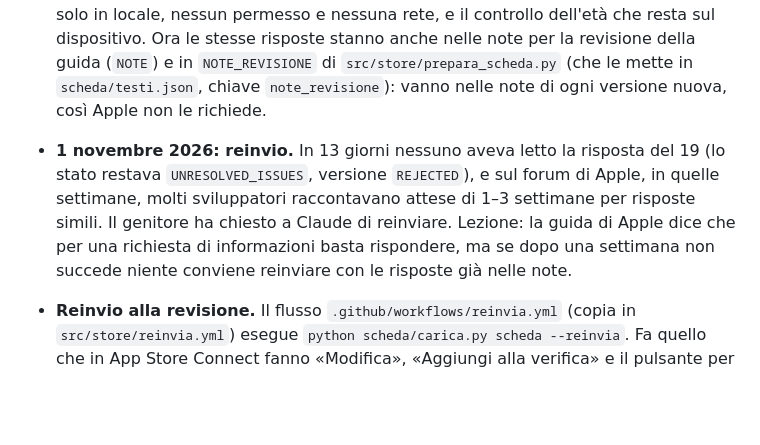
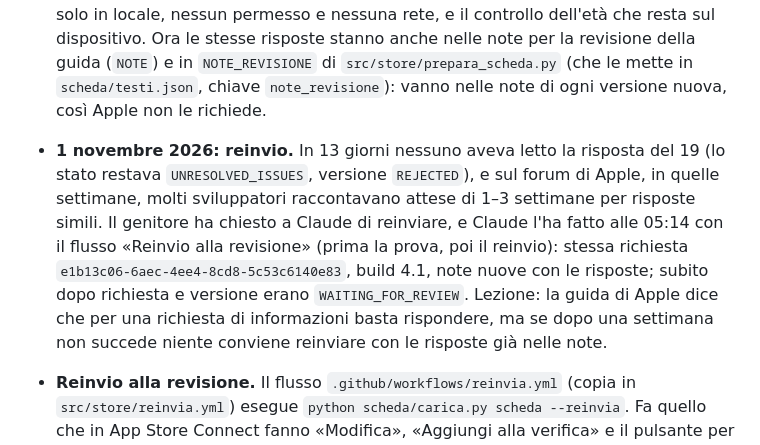
Before and after one commit to mauriziotarsia-dev/giocapensa, a Markdown page: CLAUDE.md, the part around the change. Drawn GitHub-style; blank space fills up the shorter version.

Commit message:
Note per Claude: 1.0 reinviata alla revisione il 1° novembre
Co-Authored-By: Claude Opus 5.5 <noreply@anthropic.com>
Claude-Session: https://claude.ai/code/session_01BAAEp5vMQgiWJKL3h2UpR8

```diff
--- a/CLAUDE.md
+++ b/CLAUDE.md
@@ -148,7 +148,7 @@ Il progetto Xcode è fuori da questo repository, nello zip `giocapensa-iphone` (
 
   Per la Corea del Sud App Store Connect propone «Aggiungi RCN», il numero della classificazione coreana: per un gioco classificato «Tutti» non serve.
 - **19 ottobre 2026: «Respinto» per 2.1 (Information Needed).** Non era un difetto: per la categoria Bambini Apple manda in automatico quattro domande sulla linea guida 1.3 (statistiche di terze parti, pubblicità, dati condivisi, altri dati raccolti). Si risponde dalla pagina della richiesta di revisione («Rispondi al team di verifica delle app»), senza build nuova e senza reinviare. La risposta: «No» a tutte e quattro, con i componenti di terze parti (Capacitor MIT, carattere Overpass OFL), i progressi solo in locale, nessun permesso e nessuna rete, e il controllo dell'età che resta sul dispositivo. Ora le stesse risposte stanno anche nelle note per la revisione della guida (`NOTE`) e in `NOTE_REVISIONE` di `src/store/prepara_scheda.py` (che le mette in `scheda/testi.json`, chiave `note_revisione`): vanno nelle note di ogni versione nuova, così Apple non le richiede.
-- **1 novembre 2026: reinvio.** In 13 giorni nessuno aveva letto la risposta del 19 (lo stato restava `UNRESOLVED_ISSUES`, versione `REJECTED`), e sul forum di Apple, in quelle settimane, molti sviluppatori raccontavano attese di 1–3 settimane per risposte simili. Il genitore ha chiesto a Claude di reinviare. Lezione: la guida di Apple dice che per una richiesta di informazioni basta rispondere, ma se dopo una settimana non succede niente conviene reinviare con le risposte già nelle note.
+- **1 novembre 2026: reinvio.** In 13 giorni nessuno aveva letto la risposta del 19 (lo stato restava `UNRESOLVED_ISSUES`, versione `REJECTED`), e sul forum di Apple, in quelle settimane, molti sviluppatori raccontavano attese di 1–3 settimane per risposte simili. Il genitore ha chiesto a Claude di reinviare, e Claude l'ha fatto alle 05:14 con il flusso «Reinvio alla revisione» (prima la prova, poi il reinvio): stessa richiesta `e1b13c06-6aec-4ee4-8cd8-5c53c6140e83`, build 4.1, note nuove con le risposte; subito dopo richiesta e versione erano `WAITING_FOR_REVIEW`. Lezione: la guida di Apple dice che per una richiesta di informazioni basta rispondere, ma se dopo una settimana non succede niente conviene reinviare con le risposte già nelle note.
 - **Reinvio alla revisione.** Il flusso `.github/workflows/reinvia.yml` (copia in `src/store/reinvia.yml`) esegue `python scheda/carica.py scheda --reinvia`. Fa quello che in App Store Connect fanno «Modifica», «Aggiungi alla verifica» e il pulsante per inviare di nuovo:
   - mette nelle note per la revisione della versione respinta `note_revisione`, preceduto da una riga che dice che è un reinvio e dove sono le risposte (`PATCH /v1/appStoreReviewDetails`);
   - segna come risolto l'elemento respinto (`PATCH /v1/reviewSubmissionItems`, `resolved: true`);
```
